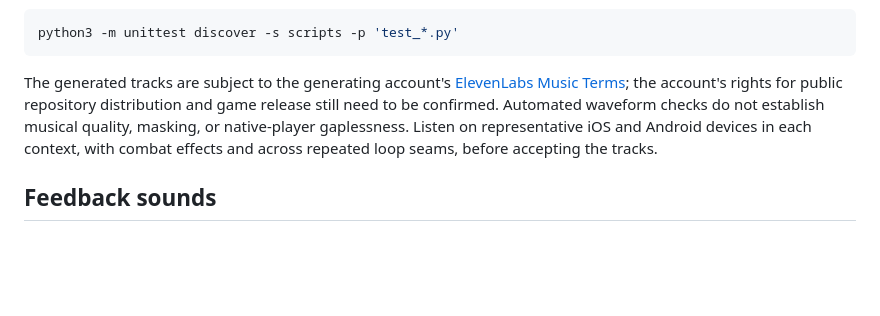
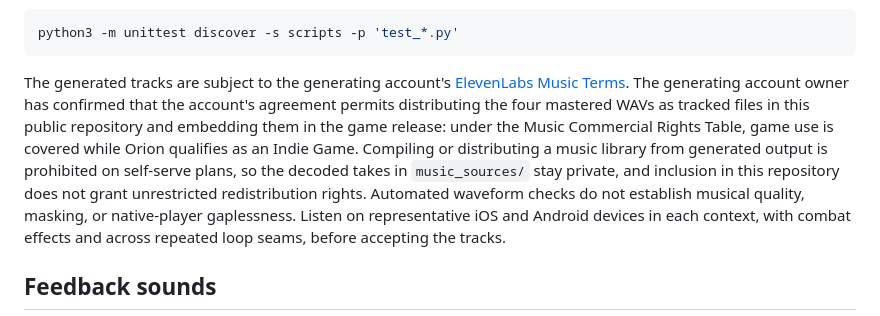
Before and after one commit to cwchanap/orion, a Markdown page: assets/audio/README.md, the part around the change. Drawn GitHub-style; blank space fills up the shorter version.

Commit message:
HPA-168: close review finding on music distribution rights
Generated with [Devin](https://devin.ai)

Co-Authored-By: Devin <158243242+devin-ai-integration[bot]@users.noreply.github.com>

````diff
--- a/assets/audio/README.md
+++ b/assets/audio/README.md
@@ -30,9 +30,15 @@ python3 -m unittest discover -s scripts -p 'test_*.py'
 ```
 
 The generated tracks are subject to the generating account's
-[ElevenLabs Music Terms](https://elevenlabs.io/music-terms); the account's
-rights for public repository distribution and game release still need to be
-confirmed. Automated waveform checks do not establish musical quality,
+[ElevenLabs Music Terms](https://elevenlabs.io/music-terms). The generating
+account owner has confirmed that the account's agreement permits distributing
+the four mastered WAVs as tracked files in this public repository and
+embedding them in the game release: under the Music Commercial Rights Table,
+game use is covered while Orion qualifies as an Indie Game. Compiling or
+distributing a music library from generated output is prohibited on
+self-serve plans, so the decoded takes in `music_sources/` stay private, and
+inclusion in this repository does not grant unrestricted redistribution
+rights. Automated waveform checks do not establish musical quality,
 masking, or native-player gaplessness. Listen on representative iOS and Android
 devices in each context, with combat effects and across repeated loop seams,
 before accepting the tracks.
````
